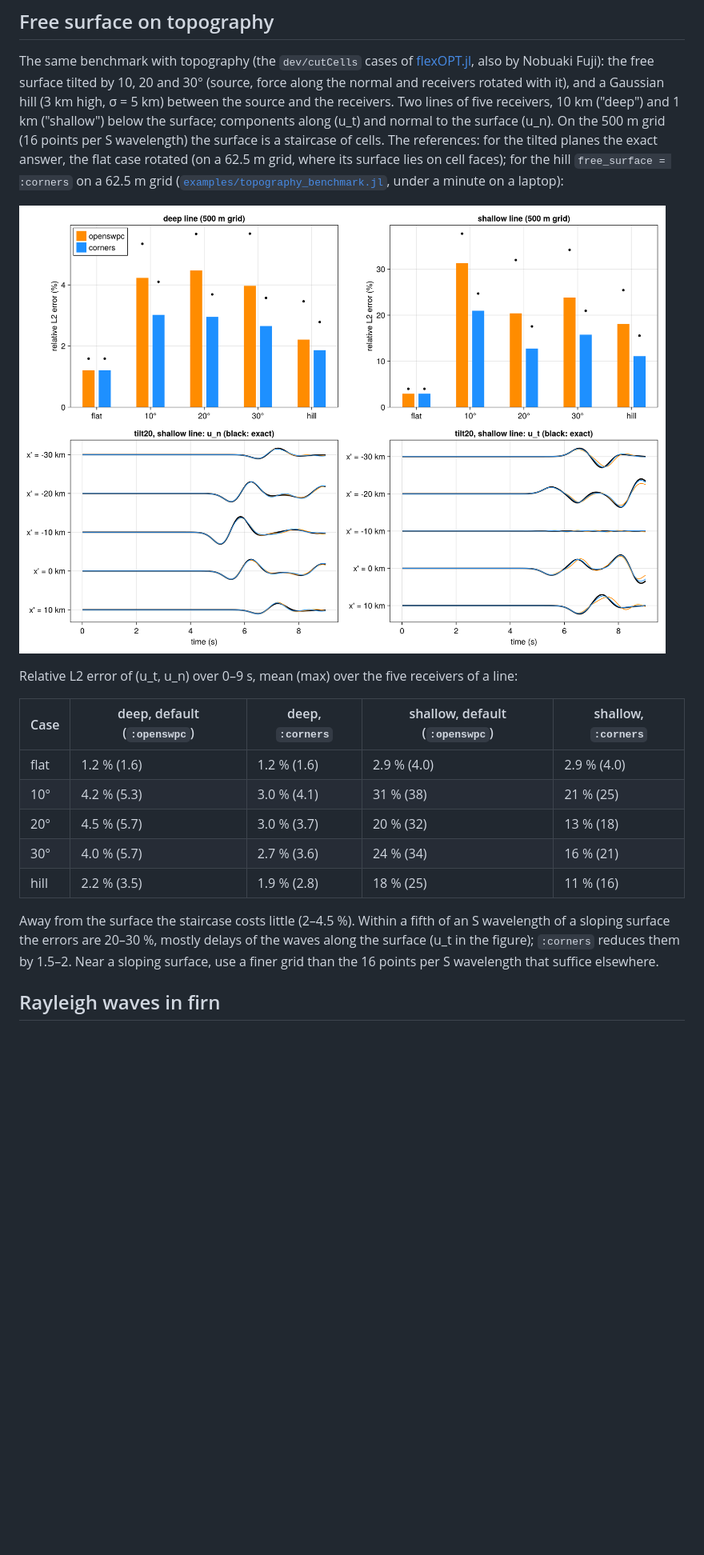
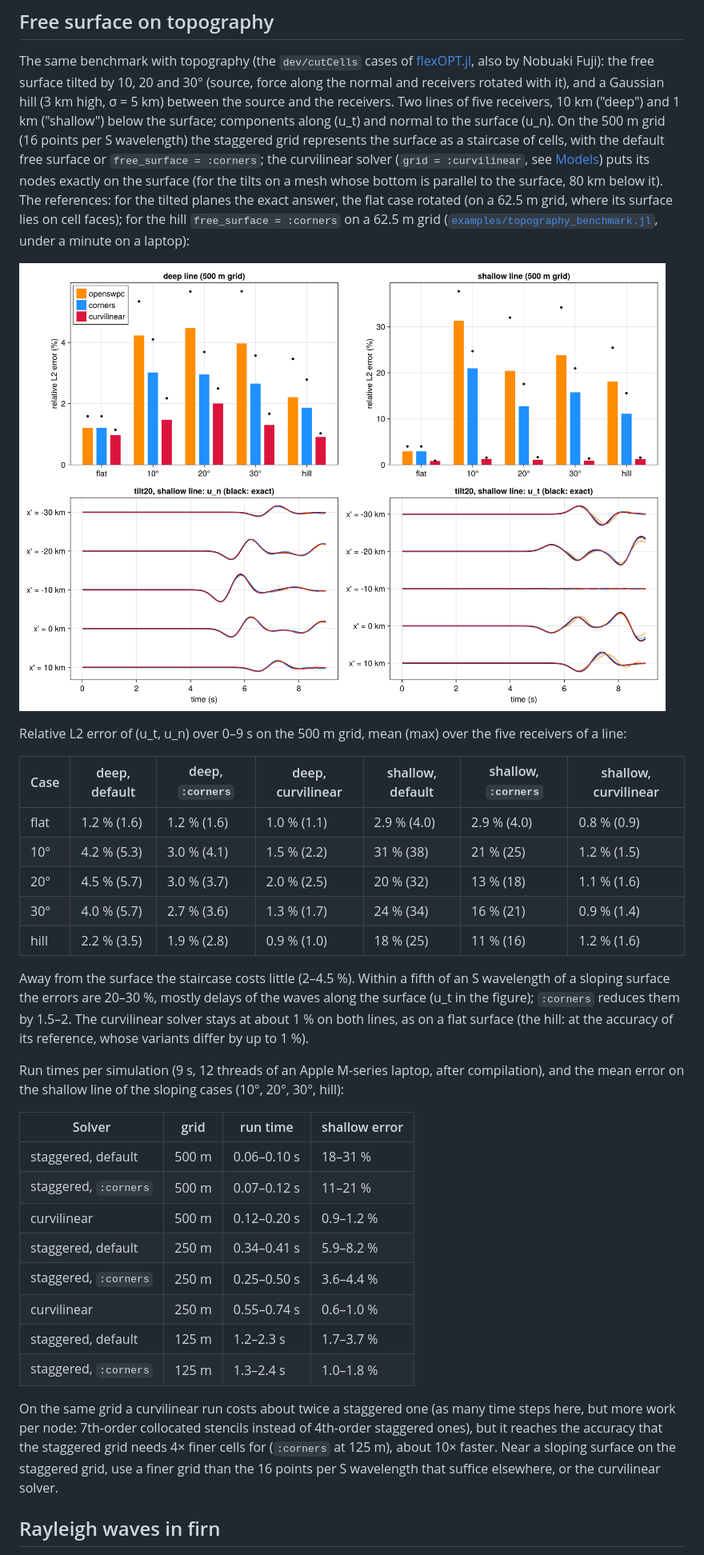
Before and after one commit to JuliaGeodynamics/SeismicWavePC.jl, a Markdown page: docs/src/validation.md, the part around the change. Shown at 80% size. Drawn GitHub-style; pictures changed too: docs/src/assets/topography_benchmark.png; blank space fills up the shorter version.

Commit message:
Topography benchmark: the curvilinear solver and run times
examples/topography_benchmark.jl also runs grid = :curvilinear (mesh with the
bottom parallel to the tilted surface) and prints the run time of every
simulation. Validation docs: the curvilinear column (about 1 % on both lines in
all cases) and a run-time / accuracy table: curvilinear at 500 m matches the
accuracy of :corners at 125 m, about 10x faster.

Co-Authored-By: Claude Opus 5.5 <noreply@anthropic.com>

```diff
--- a/docs/src/validation.md
+++ b/docs/src/validation.md
@@ -86,27 +86,49 @@ The same benchmark with topography (the `dev/cutCells` cases of [flexOPT.jl](htt
 also by Nobuaki Fuji): the free surface tilted by 10, 20 and 30° (source, force along the normal and receivers rotated with
 it), and a Gaussian hill (3 km high, σ = 5 km) between the source and the receivers. Two lines of five receivers, 10 km
 ("deep") and 1 km ("shallow") below the surface; components along (u_t) and normal to the surface (u_n). On the 500 m grid
-(16 points per S wavelength) the surface is a staircase of cells. The references: for the tilted planes the exact answer,
-the flat case rotated (on a 62.5 m grid, where its surface lies on cell faces); for the hill `free_surface = :corners` on a
-62.5 m grid
+(16 points per S wavelength) the staggered grid represents the surface as a staircase of cells, with the default free
+surface or `free_surface = :corners`; the curvilinear solver (`grid = :curvilinear`, see [Models](models.md)) puts its
+nodes exactly on the surface (for the tilts on a mesh whose bottom is parallel to the surface, 80 km below it). The
+references: for the tilted planes the exact answer, the flat case rotated (on a 62.5 m grid, where its surface lies on cell
+faces); for the hill `free_surface = :corners` on a 62.5 m grid
 ([`examples/topography_benchmark.jl`](https://github.com/JuliaGeodynamics/SeismicWavePC.jl/blob/main/examples/topography_benchmark.jl),
 under a minute on a laptop):
 
 ![Free surface on topography: relative errors and seismograms](assets/topography_benchmark.png)
 
-Relative L2 error of (u_t, u_n) over 0–9 s, mean (max) over the five receivers of a line:
+Relative L2 error of (u_t, u_n) over 0–9 s on the 500 m grid, mean (max) over the five receivers of a line:
 
-| Case | deep, default (`:openswpc`) | deep, `:corners` | shallow, default (`:openswpc`) | shallow, `:corners` |
-|---|---|---|---|---|
-| flat | 1.2 % (1.6) | 1.2 % (1.6) | 2.9 % (4.0) | 2.9 % (4.0) |
-| 10° | 4.2 % (5.3) | 3.0 % (4.1) | 31 % (38) | 21 % (25) |
-| 20° | 4.5 % (5.7) | 3.0 % (3.7) | 20 % (32) | 13 % (18) |
-| 30° | 4.0 % (5.7) | 2.7 % (3.6) | 24 % (34) | 16 % (21) |
-| hill | 2.2 % (3.5) | 1.9 % (2.8) | 18 % (25) | 11 % (16) |
+| Case | deep, default | deep, `:corners` | deep, curvilinear | shallow, default | shallow, `:corners` | shallow, curvilinear |
+|---|---|---|---|---|---|---|
+| flat | 1.2 % (1.6) | 1.2 % (1.6) | 1.0 % (1.1) | 2.9 % (4.0) | 2.9 % (4.0) | 0.8 % (0.9) |
+| 10° | 4.2 % (5.3) | 3.0 % (4.1) | 1.5 % (2.2) | 31 % (38) | 21 % (25) | 1.2 % (1.5) |
+| 20° | 4.5 % (5.7) | 3.0 % (3.7) | 2.0 % (2.5) | 20 % (32) | 13 % (18) | 1.1 % (1.6) |
+| 30° | 4.0 % (5.7) | 2.7 % (3.6) | 1.3 % (1.7) | 24 % (34) | 16 % (21) | 0.9 % (1.4) |
+| hill | 2.2 % (3.5) | 1.9 % (2.8) | 0.9 % (1.0) | 18 % (25) | 11 % (16) | 1.2 % (1.6) |
 
 Away from the surface the staircase costs little (2–4.5 %). Within a fifth of an S wavelength of a sloping surface the
-errors are 20–30 %, mostly delays of the waves along the surface (u_t in the figure); `:corners` reduces them by 1.5–2. Near
-a sloping surface, use a finer grid than the 16 points per S wavelength that suffice elsewhere.
+errors are 20–30 %, mostly delays of the waves along the surface (u_t in the figure); `:corners` reduces them by 1.5–2. The
+curvilinear solver stays at about 1 % on both lines, as on a flat surface (the hill: at the accuracy of its reference,
+whose variants differ by up to 1 %).
+
+Run times per simulation (9 s, 12 threads of an Apple M-series laptop, after compilation), and the mean error on the
+shallow line of the sloping cases (10°, 20°, 30°, hill):
+
+| Solver | grid | run time | shallow error |
+|---|---|---|---|
+| staggered, default | 500 m | 0.06–0.10 s | 18–31 % |
+| staggered, `:corners` | 500 m | 0.07–0.12 s | 11–21 % |
+| curvilinear | 500 m | 0.12–0.20 s | 0.9–1.2 % |
+| staggered, default | 250 m | 0.34–0.41 s | 5.9–8.2 % |
+| staggered, `:corners` | 250 m | 0.25–0.50 s | 3.6–4.4 % |
+| curvilinear | 250 m | 0.55–0.74 s | 0.6–1.0 % |
+| staggered, default | 125 m | 1.2–2.3 s | 1.7–3.7 % |
+| staggered, `:corners` | 125 m | 1.3–2.4 s | 1.0–1.8 % |
+
+On the same grid a curvilinear run costs about twice a staggered one (as many time steps here, but more work per node:
+7th-order collocated stencils instead of 4th-order staggered ones), but it reaches the accuracy that the staggered grid needs 4×
+finer cells for (`:corners` at 125 m), about 10× faster. Near a sloping surface on the staggered grid, use a finer grid
+than the 16 points per S wavelength that suffice elsewhere, or the curvilinear solver.
 
 ## Rayleigh waves in firn
 
```
Also changed, not shown: 1 other file.
